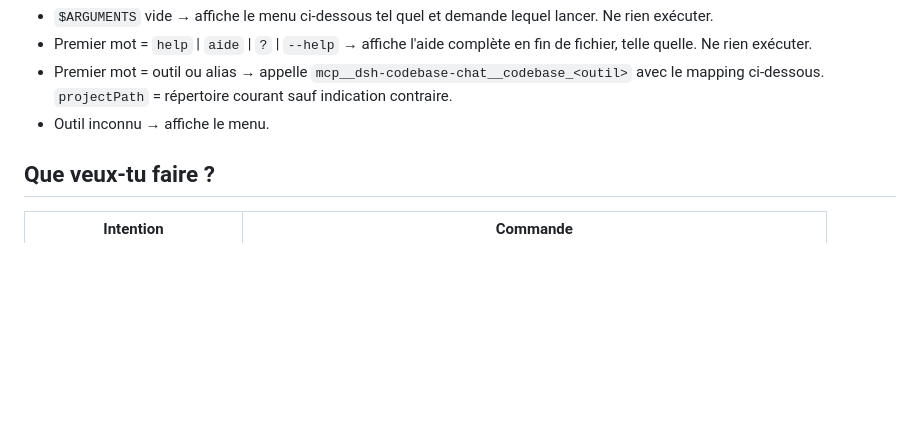
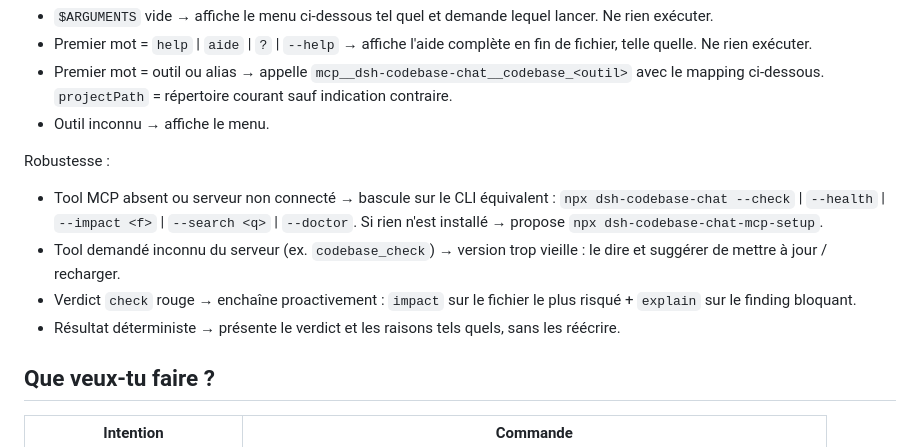
Before and after one commit to shinzarou-eng/codebase-chat, a Markdown page: mcp/commands/codebase.md, the part around the change. GitHub-like rendering; blank space fills up the shorter version.

Commit message:
feat: make /codebase resilient with CLI fallback and follow-up chaining

```diff
--- a/mcp/commands/codebase.md
+++ b/mcp/commands/codebase.md
@@ -13,6 +13,12 @@ Règles :
 - Premier mot = `help` | `aide` | `?` | `--help` → affiche l'aide complète en fin de fichier, telle quelle. Ne rien exécuter.
 - Premier mot = outil ou alias → appelle `mcp__dsh-codebase-chat__codebase_<outil>` avec le mapping ci-dessous. `projectPath` = répertoire courant sauf indication contraire.
 - Outil inconnu → affiche le menu.
+
+Robustesse :
+- Tool MCP absent ou serveur non connecté → bascule sur le CLI équivalent : `npx dsh-codebase-chat --check` | `--health` | `--impact <f>` | `--search <q>` | `--doctor`. Si rien n'est installé → propose `npx dsh-codebase-chat-mcp-setup`.
+- Tool demandé inconnu du serveur (ex. `codebase_check`) → version trop vieille : le dire et suggérer de mettre à jour / recharger.
+- Verdict `check` rouge → enchaîne proactivement : `impact` sur le fichier le plus risqué + `explain` sur le finding bloquant.
+- Résultat déterministe → présente le verdict et les raisons tels quels, sans les réécrire.
 
 ## Que veux-tu faire ?
 
```
Also changed, not shown: 1 other file.
